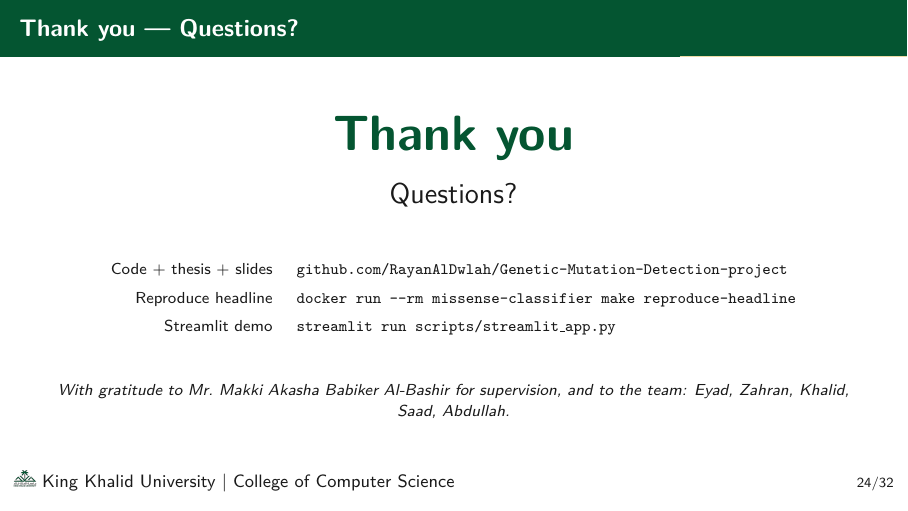
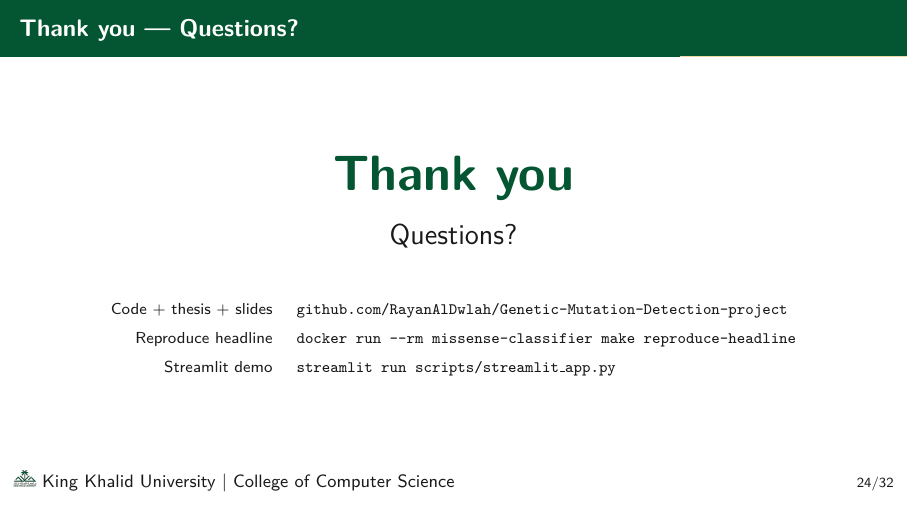
Before and after one commit to RayanAlDwlah/Genetic-Mutation-Detection-project, LaTeX slides (report/academic/defense.tex): page 25 of 33. Compiled offline with pdfLaTeX.

Commit message:
Defense: remove gratitude line from Thank-you slide
Per user request: deleted the
'With gratitude to Mr. Makki Akasha Babiker Al-Bashir for
supervision, and to the team: Eyad, Zahran, Khalid, Saad, Abdullah.'
line from Slide 24 (Thank you / Q&A).

Slide now ends after the reproduction-pointers table.

```diff
--- a/report/academic/defense.tex
+++ b/report/academic/defense.tex
@@ -1212,11 +1212,6 @@
     Streamlit demo
       & \texttt{streamlit run scripts/streamlit\_app.py} \\
   \end{tabular}
-
-  \vspace{2em}
-  \footnotesize
-  \emph{With gratitude to Mr.~Makki Akasha Babiker Al-Bashir for
-  supervision, and to the team: Eyad, Zahran, Khalid, Saad, Abdullah.}
 \end{frame}
 
 
```
